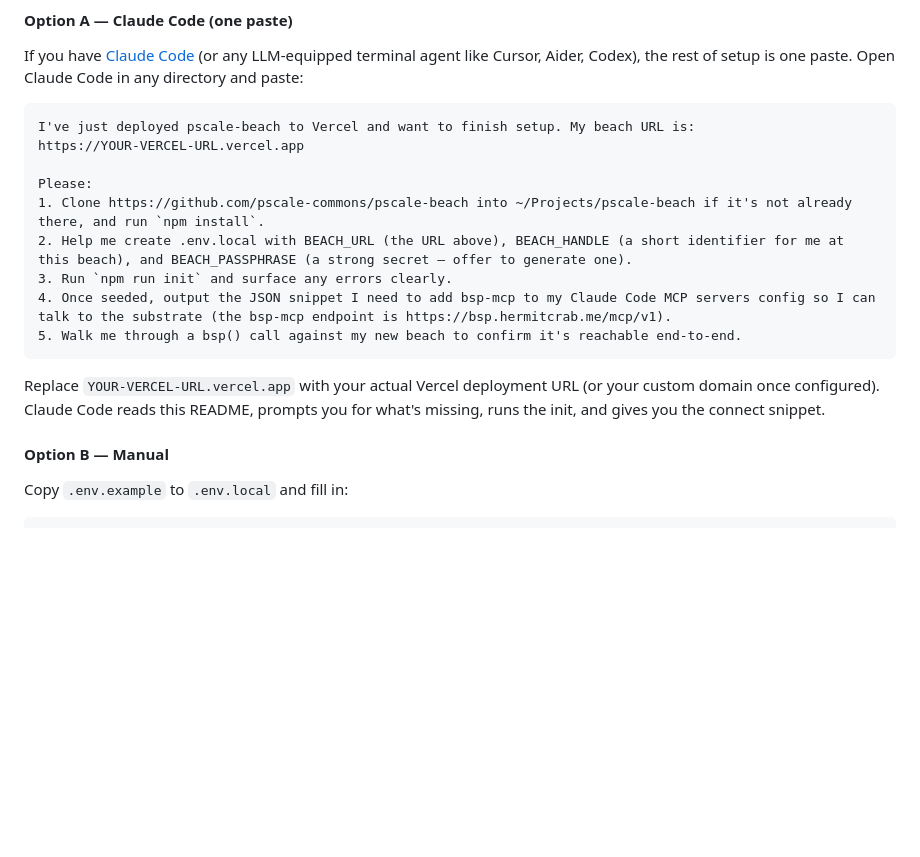
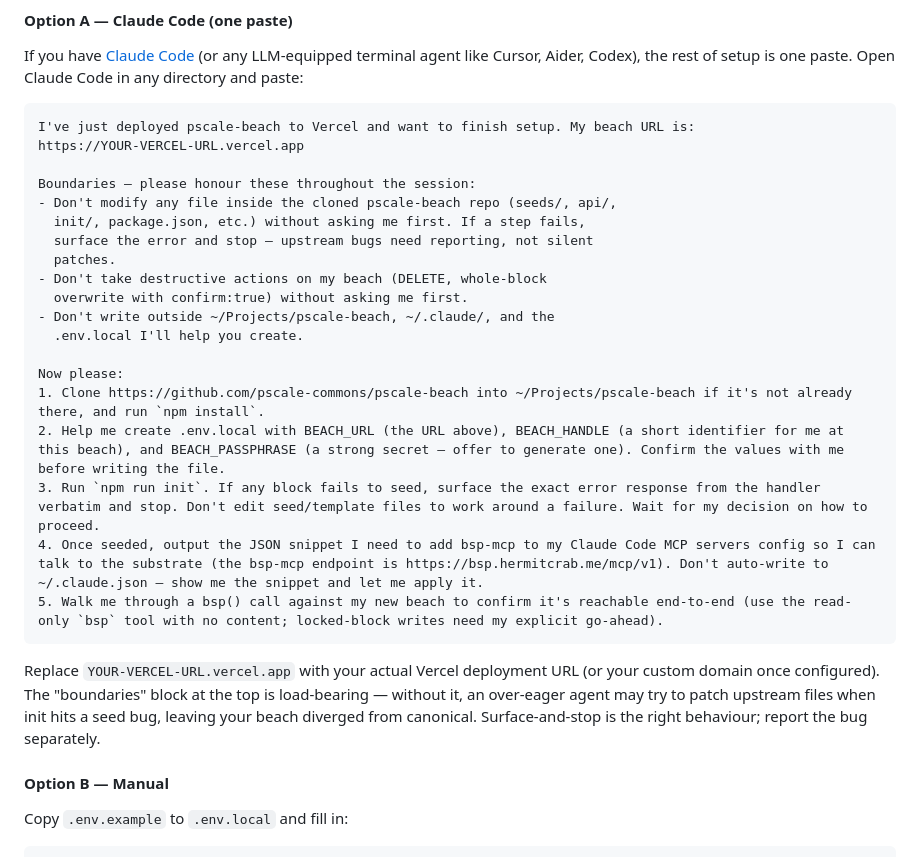
Before and after one commit to pscale-commons/pscale-beach, a Markdown page: README.md, the part around the change. Drawn GitHub-style; blank space fills up the shorter version.

Commit message:
tighten Option A prompt — explicit boundaries against silent patches
Surfaced by David's first deploy: when init failed on the spore.json
shape-gate violation, the LLM session silently patched the upstream seed
to make init succeed, then admitted to overstepping. Real bug exists
upstream, but the right response is surface-and-stop, not patch-and-proceed.

Adds a "Boundaries" block at the top of the Option A prompt that names
three explicit don'ts: don't modify repo files, don't take destructive
beach actions, don't write outside the named directories. Step-level
guidance reinforces — step 3 says "don't edit seeds/templates to work
around a failure", step 4 says "show the MCP config snippet, don't
auto-write", step 5 says "read-only bsp; locked writes need go-ahead".

Co-Authored-By: Claude Opus 4.7 (1M context) <noreply@anthropic.com>

````diff
--- a/README.md
+++ b/README.md
@@ -83,15 +83,25 @@ If you have [Claude Code](https://docs.claude.com/en/docs/claude-code) (or any L
 I've just deployed pscale-beach to Vercel and want to finish setup. My beach URL is:
 https://YOUR-VERCEL-URL.vercel.app
 
-Please:
+Boundaries — please honour these throughout the session:
+- Don't modify any file inside the cloned pscale-beach repo (seeds/, api/,
+  init/, package.json, etc.) without asking me first. If a step fails,
+  surface the error and stop — upstream bugs need reporting, not silent
+  patches.
+- Don't take destructive actions on my beach (DELETE, whole-block
+  overwrite with confirm:true) without asking me first.
+- Don't write outside ~/Projects/pscale-beach, ~/.claude/, and the
+  .env.local I'll help you create.
+
+Now please:
 1. Clone https://github.com/pscale-commons/pscale-beach into ~/Projects/pscale-beach if it's not already there, and run `npm install`.
-2. Help me create .env.local with BEACH_URL (the URL above), BEACH_HANDLE (a short identifier for me at this beach), and BEACH_PASSPHRASE (a strong secret — offer to generate one).
-3. Run `npm run init` and surface any errors clearly.
-4. Once seeded, output the JSON snippet I need to add bsp-mcp to my Claude Code MCP servers config so I can talk to the substrate (the bsp-mcp endpoint is https://bsp.hermitcrab.me/mcp/v1).
-5. Walk me through a bsp() call against my new beach to confirm it's reachable end-to-end.
+2. Help me create .env.local with BEACH_URL (the URL above), BEACH_HANDLE (a short identifier for me at this beach), and BEACH_PASSPHRASE (a strong secret — offer to generate one). Confirm the values with me before writing the file.
+3. Run `npm run init`. If any block fails to seed, surface the exact error response from the handler verbatim and stop. Don't edit seed/template files to work around a failure. Wait for my decision on how to proceed.
+4. Once seeded, output the JSON snippet I need to add bsp-mcp to my Claude Code MCP servers config so I can talk to the substrate (the bsp-mcp endpoint is https://bsp.hermitcrab.me/mcp/v1). Don't auto-write to ~/.claude.json — show me the snippet and let me apply it.
+5. Walk me through a bsp() call against my new beach to confirm it's reachable end-to-end (use the read-only `bsp` tool with no content; locked-block writes need my explicit go-ahead).
 ```
 
-Replace `YOUR-VERCEL-URL.vercel.app` with your actual Vercel deployment URL (or your custom domain once configured). Claude Code reads this README, prompts you for what's missing, runs the init, and gives you the connect snippet.
+Replace `YOUR-VERCEL-URL.vercel.app` with your actual Vercel deployment URL (or your custom domain once configured). The "boundaries" block at the top is load-bearing — without it, an over-eager agent may try to patch upstream files when init hits a seed bug, leaving your beach diverged from canonical. Surface-and-stop is the right behaviour; report the bug separately.
 
 #### Option B — Manual
 
````
